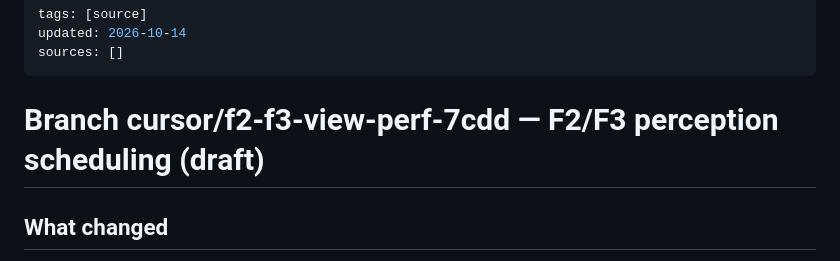
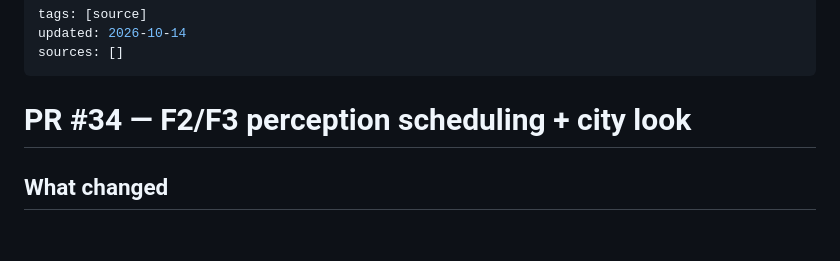
Before and after one commit to MananPatel95/SelfDrivingSim, a Markdown page: wiki/sources/pr-34.md, the part around the change. Rendered like a GitHub page; blank space fills up the shorter version.

```diff
--- a/wiki/sources/pr-f2-f3-view-perf.md
+++ b/wiki/sources/pr-34.md
@@ -4,7 +4,7 @@ updated: 2026-10-14
 sources: []
 ---
 
-# Branch cursor/f2-f3-view-perf-7cdd — F2/F3 perception scheduling (draft)
+# PR #34 — F2/F3 perception scheduling + city look
 
 ## What changed
 
```
Also changed, not shown: wiki/index.md (+1 -1 lines), wiki/log.md (+2 -2 lines).
